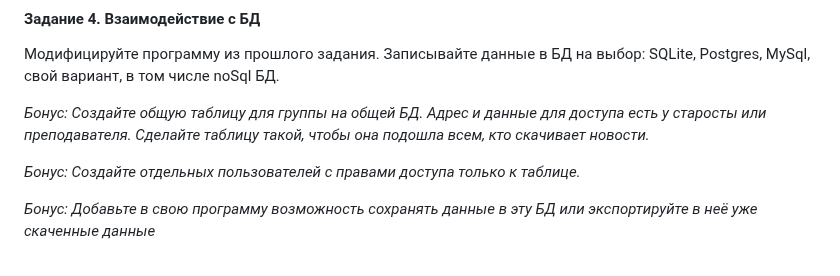
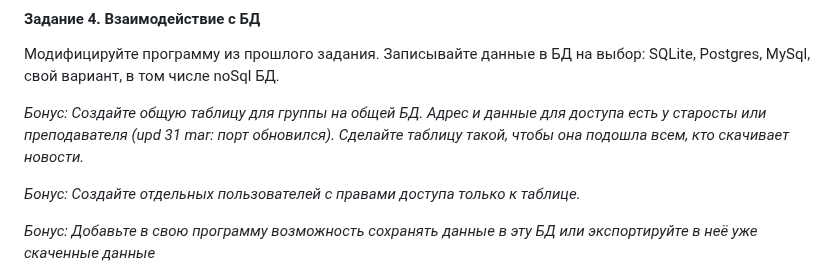
Before and after one commit to ivtipm/BigDataLanguages, a Markdown page: README.md, the part around the change. Rendered like a GitHub page.

```diff
--- a/README.md
+++ b/README.md
@@ -85,7 +85,7 @@ https://github.com/ivtipm/BigDataLanguages/blob/main/Java/Threads/readme.md
 #### Задание 4. Взаимодействие с БД
 Модифицируйте программу из прошлого задания. Записывайте данные в БД на выбор: SQLite, Postgres, MySql, свой вариант, в том числе noSql БД.
 
-*Бонус: Создайте общую таблицу для группы на общей БД. Адрес и данные для доступа есть у старосты или преподавателя. Сделайте таблицу такой, чтобы она подошла всем, кто скачивает новости.*
+*Бонус: Создайте общую таблицу для группы на общей БД. Адрес и данные для доступа есть у старосты или преподавателя (upd 31 mar: порт обновился). Сделайте таблицу такой, чтобы она подошла всем, кто скачивает новости.*
 
 *Бонус: Создайте отдельных пользователей с правами доступа только к таблице.*
 
```
